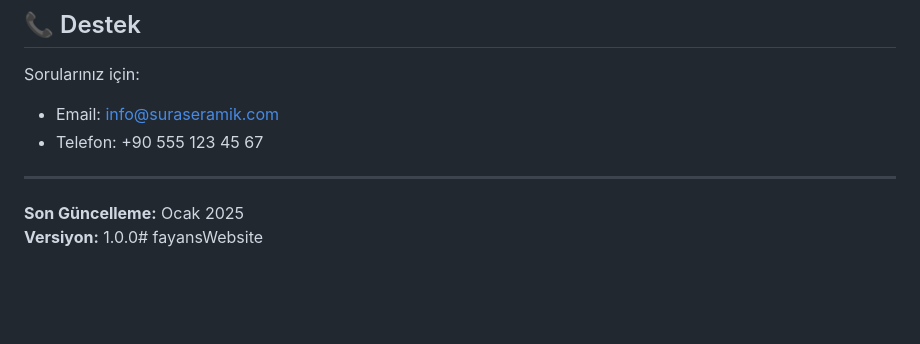
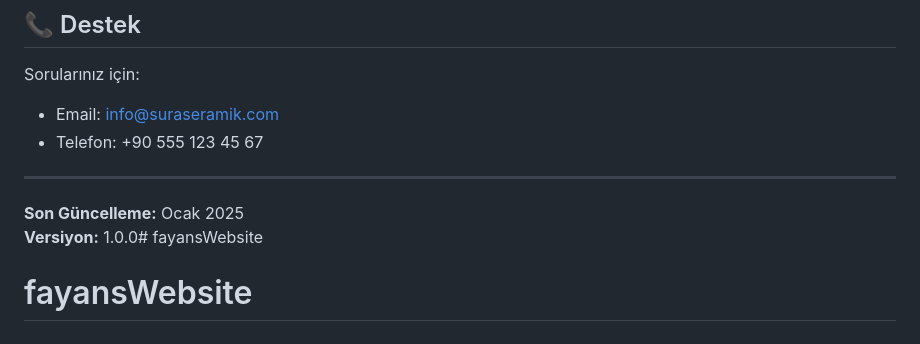
Before and after one commit to adembtr/fayansWebsite, a Markdown page: README.md, the part around the change. Drawn GitHub-style; blank space fills up the shorter version.

```diff
--- a/README.md
+++ b/README.md
@@ -202,3 +202,4 @@ Sorularınız için:
 
 **Son Güncelleme:** Ocak 2025
 **Versiyon:** 1.0.0# fayansWebsite
+# fayansWebsite
```
